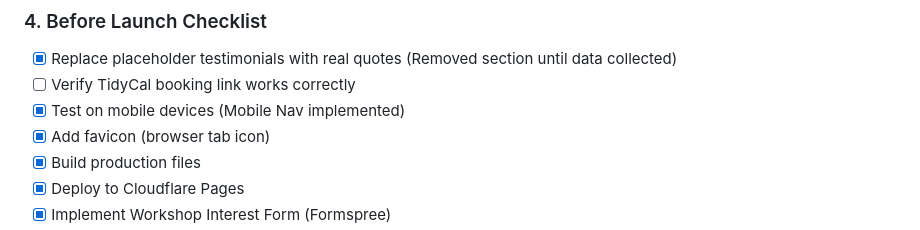
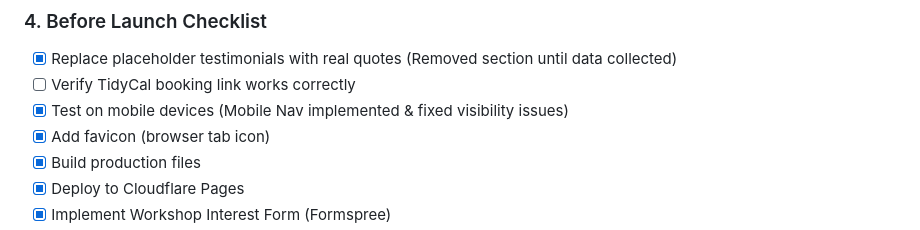
Before and after one commit to chiv-heng/chivheng-consulting-website, a Markdown page: WEBSITE-STATUS.md, the part around the change. Rendered like a GitHub page.

Commit message:
Update status doc

```diff
--- a/WEBSITE-STATUS.md
+++ b/WEBSITE-STATUS.md
@@ -57,7 +57,7 @@ This will generate a `dist/` folder with optimized files to deploy.
 ### 4. Before Launch Checklist
 - [x] Replace placeholder testimonials with real quotes (Removed section until data collected)
 - [ ] Verify TidyCal booking link works correctly
-- [x] Test on mobile devices (Mobile Nav implemented)
+- [x] Test on mobile devices (Mobile Nav implemented & fixed visibility issues)
 - [x] Add favicon (browser tab icon)
 - [x] Build production files
 - [x] Deploy to Cloudflare Pages
```
